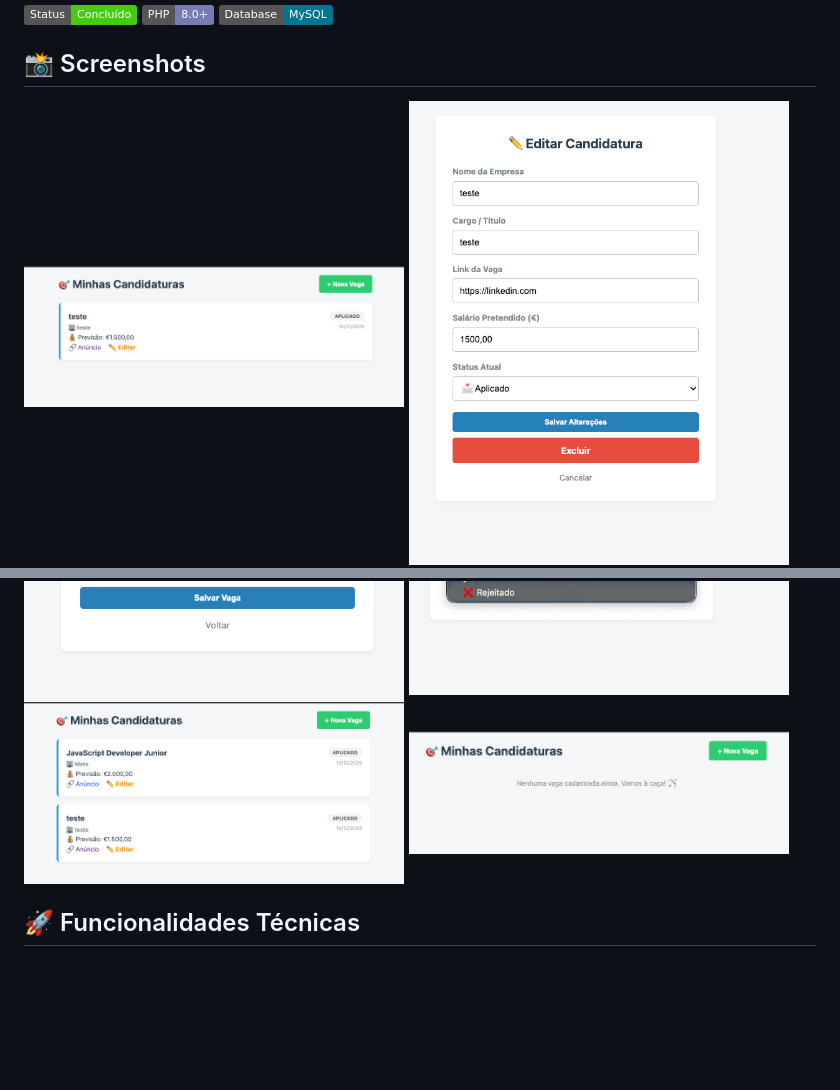
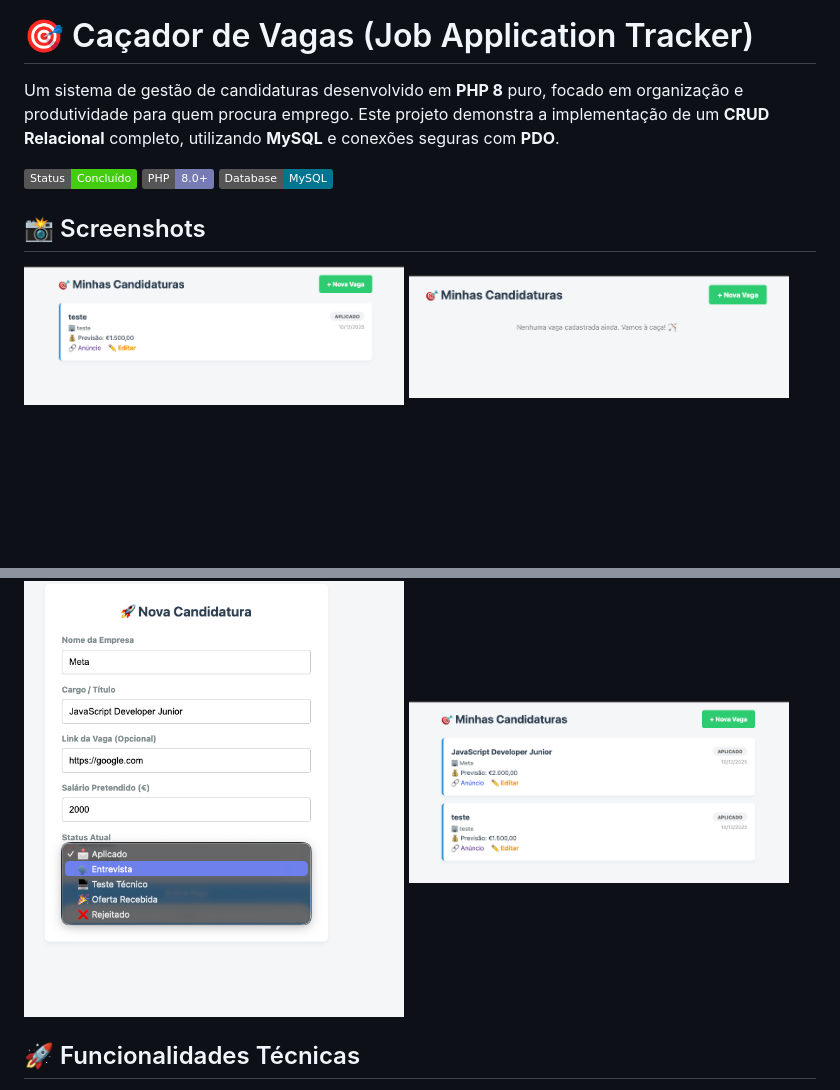
Before and after one commit to williampgdias/job-tracker, a Markdown page: README.md, 2 parts joined by grey strips. Drawn GitHub-style; badges without logos; blank space fills up the shorter version.

Commit message:
fix(readme): melhorando as imagens do print

```diff
--- a/README.md
+++ b/README.md
@@ -10,9 +10,9 @@ Um sistema de gestão de candidaturas desenvolvido em **PHP 8** puro, focado em
   <img src="prints/app01.png" alt="Dashboard de Vagas" width="48%" />
+  <img src="prints/app06.png" alt="Formulário de Cadastro" width="48%" />
   <img src="prints/app02.png" alt="Formulário de Cadastro" width="48%" />
   <img src="prints/app03.png" alt="Formulário de Cadastro" width="48%" />
   <img src="prints/app04.png" alt="Formulário de Cadastro" width="48%" />
   <img src="prints/app05.png" alt="Formulário de Cadastro" width="48%" />
-  <img src="prints/app06.png" alt="Formulário de Cadastro" width="48%" />
 </div>
 
 ## 🚀 Funcionalidades Técnicas
```
Also changed, not shown: other parts of README.md (+1 -1 lines).
